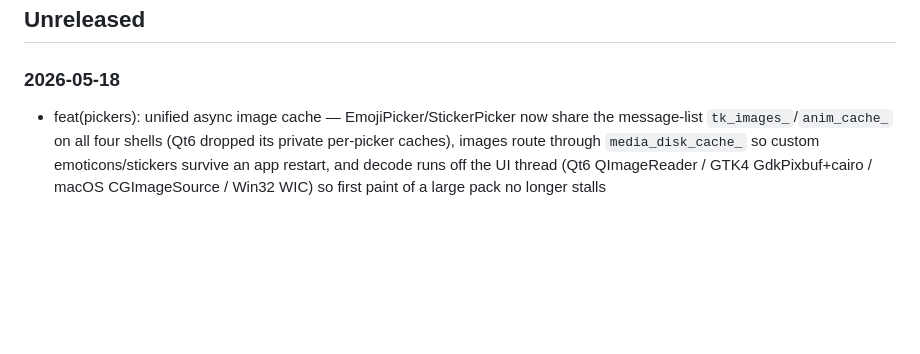
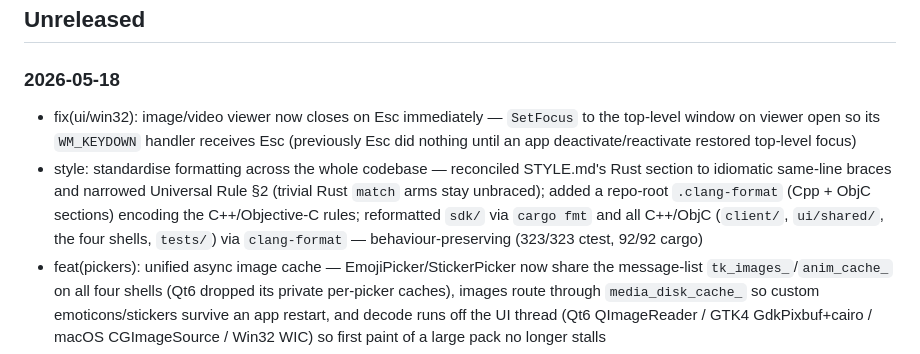
Before and after one commit to surakin/tesseract, a Markdown page: CHANGES.md, the part around the change. GitHub-like rendering; blank space fills up the shorter version.

Commit message:
docs: record Win32 Esc-viewer fix + codebase-wide STYLE/clang-format reformat
Co-Authored-By: Claude Opus 4.7 <noreply@anthropic.com>

```diff
--- a/CHANGES.md
+++ b/CHANGES.md
@@ -7,6 +7,8 @@ Tagged releases summarize all changes since the previous tag.
 
 ### 2026-05-18
 
+- fix(ui/win32): image/video viewer now closes on Esc immediately — `SetFocus` to the top-level window on viewer open so its `WM_KEYDOWN` handler receives Esc (previously Esc did nothing until an app deactivate/reactivate restored top-level focus)
+- style: standardise formatting across the whole codebase — reconciled STYLE.md's Rust section to idiomatic same-line braces and narrowed Universal Rule §2 (trivial Rust `match` arms stay unbraced); added a repo-root `.clang-format` (Cpp + ObjC sections) encoding the C++/Objective-C rules; reformatted `sdk/` via `cargo fmt` and all C++/ObjC (`client/`, `ui/shared/`, the four shells, `tests/`) via `clang-format` — behaviour-preserving (323/323 ctest, 92/92 cargo)
 - feat(pickers): unified async image cache — EmojiPicker/StickerPicker now share the message-list `tk_images_`/`anim_cache_` on all four shells (Qt6 dropped its private per-picker caches), images route through `media_disk_cache_` so custom emoticons/stickers survive an app restart, and decode runs off the UI thread (Qt6 QImageReader / GTK4 GdkPixbuf+cairo / macOS CGImageSource / Win32 WIC) so first paint of a large pack no longer stalls
 - feat(ui): room-list last-message preview now uses `formatted_body`'s first plain line for text/notice/emote; renders "<user> sent an image/video/file/voice message" for those media kinds; and draws a small inline ~28 px thumbnail for sticker last-messages (SDK exposes `last_message_kind` + `last_message_sticker_url`; `RoomListView` gains a `sticker_provider_` backed by the shells' shared image cache, wired in all four shells)
 
```
